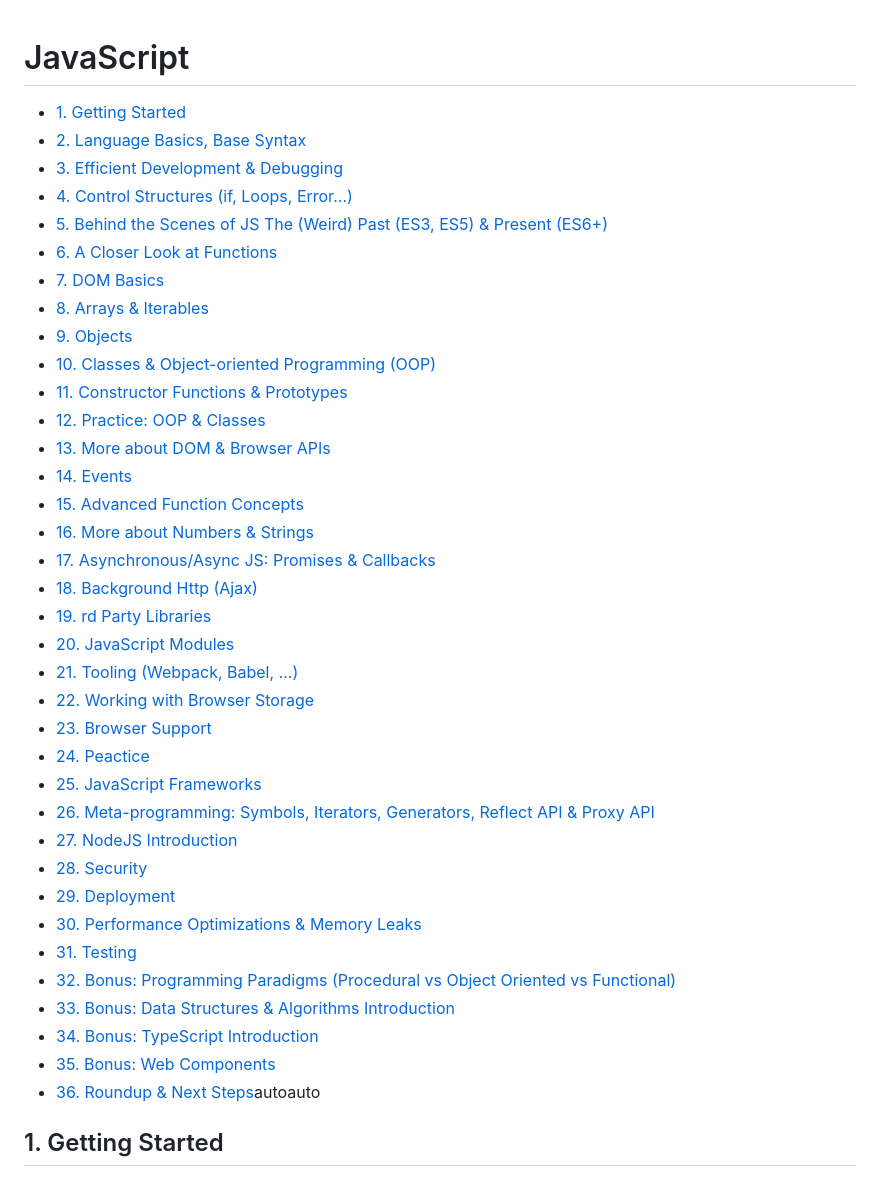
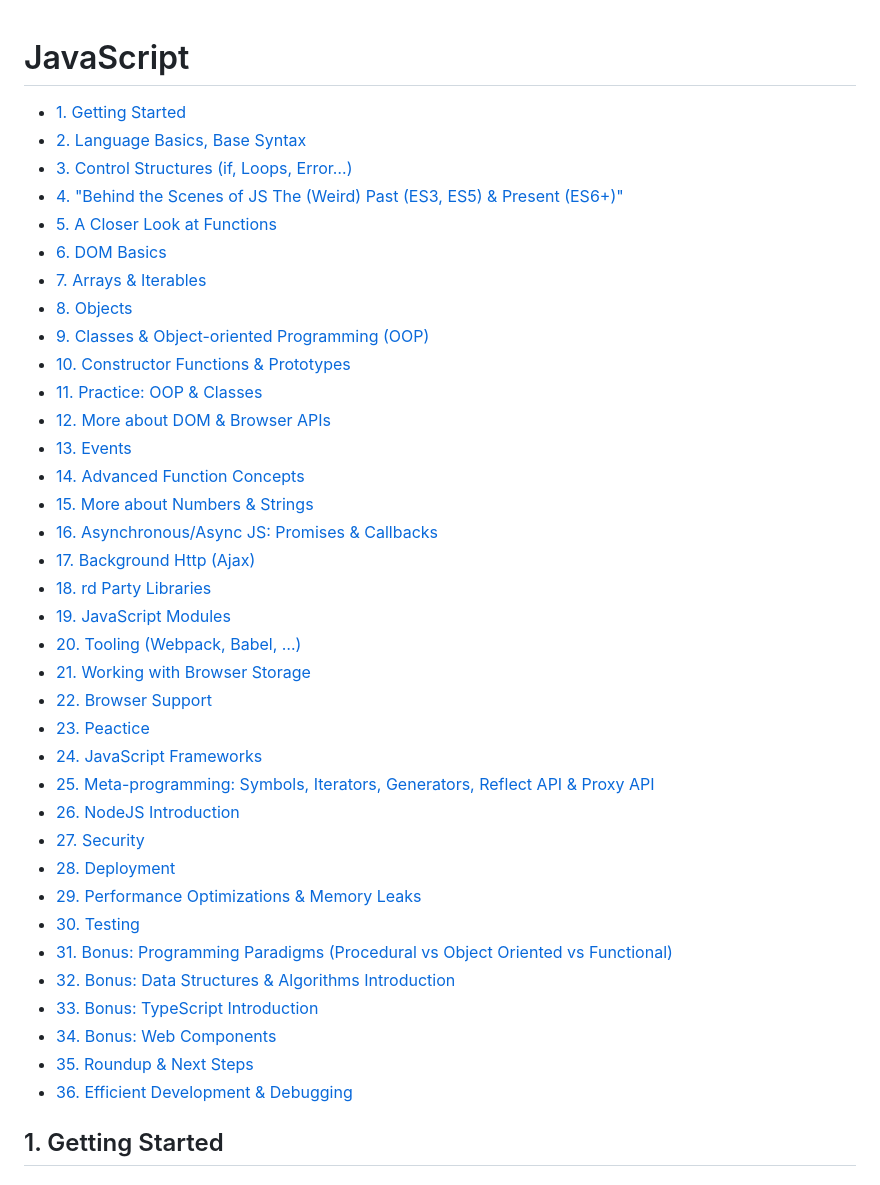
Before and after one commit to maxzhang686/jsnote, a Markdown page: README.md, the part around the change printed below. GitHub-like rendering.

Commit message:
basics part finish

```diff
--- a/README.md
+++ b/README.md
@@ -1,41 +1,42 @@
 # JavaScript
+
 
 - [1. Getting Started](#1-getting-started)
 - [2. Language Basics, Base Syntax](#2-language-basics-base-syntax)
-- [3. Efficient Development & Debugging](#3-efficient-development--debugging)
-- [4. Control Structures (if, Loops, Error…)](#4-control-structures-if-loops-error)
-- [5. Behind the Scenes of JS  The (Weird) Past (ES3, ES5) & Present (ES6+)](#5-behind-the-scenes-of-js--the-weird-past-es3-es5--present-es6)
-- [6. A Closer Look at Functions](#6-a-closer-look-at-functions)
-- [7. DOM Basics](#7-dom-basics)
-- [8. Arrays & Iterables](#8-arrays--iterables)
-- [9. Objects](#9-objects)
-- [10. Classes & Object-oriented Programming (OOP)](#10-classes--object-oriented-programming-oop)
-- [11. Constructor Functions & Prototypes](#11-constructor-functions--prototypes)
-- [12. Practice: OOP & Classes](#12-practice-oop--classes)
-- [13. More about DOM & Browser APIs](#13-more-about-dom--browser-apis)
-- [14. Events](#14-events)
-- [15. Advanced Function Concepts](#15-advanced-function-concepts)
-- [16. More about Numbers & Strings](#16-more-about-numbers--strings)
-- [17. Asynchronous/Async JS: Promises & Callbacks](#17-asynchronousasync-js-promises--callbacks)
-- [18. Background Http (Ajax)](#18-background-http-ajax)
-- [19. rd Party Libraries](#19-rd-party-libraries)
-- [20. JavaScript Modules](#20-javascript-modules)
-- [21. Tooling (Webpack, Babel, …)](#21-tooling-webpack-babel-)
-- [22. Working with Browser Storage](#22-working-with-browser-storage)
-- [23. Browser Support](#23-browser-support)
-- [24. Peactice](#24-peactice)
-- [25. JavaScript Frameworks](#25-javascript-frameworks)
-- [26. Meta-programming: Symbols, Iterators, Generators, Reflect API & Proxy API](#26-meta-programming-symbols-iterators-generators-reflect-api--proxy-api)
-- [27. NodeJS Introduction](#27-nodejs-introduction)
-- [28. Security](#28-security)
-- [29. Deployment](#29-deployment)
-- [30. Performance Optimizations & Memory Leaks](#30-performance-optimizations--memory-leaks)
-- [31. Testing](#31-testing)
-- [32. Bonus: Programming Paradigms (Procedural vs Object Oriented vs Functional)](#32-bonus-programming-paradigms-procedural-vs-object-oriented-vs-functional)
-- [33. Bonus: Data Structures & Algorithms Introduction](#33-bonus-data-structures--algorithms-introduction)
-- [34. Bonus: TypeScript Introduction](#34-bonus-typescript-introduction)
-- [35. Bonus: Web Components](#35-bonus-web-components)
-- [36. Roundup & Next Steps](#36-roundup--next-steps)autoauto
+- [3. Control Structures (if, Loops, Error…)](#3-control-structures-if-loops-error)
+- [4. "Behind the Scenes of JS  The (Weird) Past (ES3, ES5) & Present (ES6+)"](#4-behind-the-scenes-of-js--the-weird-past-es3-es5--present-es6)
+- [5. A Closer Look at Functions](#5-a-closer-look-at-functions)
+- [6. DOM Basics](#6-dom-basics)
+- [7. Arrays & Iterables](#7-arrays--iterables)
+- [8. Objects](#8-objects)
+- [9. Classes & Object-oriented Programming (OOP)](#9-classes--object-oriented-programming-oop)
+- [10. Constructor Functions & Prototypes](#10-constructor-functions--prototypes)
+- [11. Practice: OOP & Classes](#11-practice-oop--classes)
+- [12. More about DOM & Browser APIs](#12-more-about-dom--browser-apis)
+- [13. Events](#13-events)
+- [14. Advanced Function Concepts](#14-advanced-function-concepts)
+- [15. More about Numbers & Strings](#15-more-about-numbers--strings)
+- [16. Asynchronous/Async JS: Promises & Callbacks](#16-asynchronousasync-js-promises--callbacks)
+- [17. Background Http (Ajax)](#17-background-http-ajax)
+- [18. rd Party Libraries](#18-rd-party-libraries)
+- [19. JavaScript Modules](#19-javascript-modules)
+- [20. Tooling (Webpack, Babel, …)](#20-tooling-webpack-babel-)
+- [21. Working with Browser Storage](#21-working-with-browser-storage)
+- [22. Browser Support](#22-browser-support)
+- [23. Peactice](#23-peactice)
+- [24. JavaScript Frameworks](#24-javascript-frameworks)
+- [25. Meta-programming: Symbols, Iterators, Generators, Reflect API & Proxy API](#25-meta-programming-symbols-iterators-generators-reflect-api--proxy-api)
+- [26. NodeJS Introduction](#26-nodejs-introduction)
+- [27. Security](#27-security)
+- [28. Deployment](#28-deployment)
+- [29. Performance Optimizations & Memory Leaks](#29-performance-optimizations--memory-leaks)
+- [30. Testing](#30-testing)
+- [31. Bonus: Programming Paradigms (Procedural vs Object Oriented vs Functional)](#31-bonus-programming-paradigms-procedural-vs-object-oriented-vs-functional)
+- [32. Bonus: Data Structures & Algorithms Introduction](#32-bonus-data-structures--algorithms-introduction)
+- [33. Bonus: TypeScript Introduction](#33-bonus-typescript-introduction)
+- [34. Bonus: Web Components](#34-bonus-web-components)
+- [35. Roundup & Next Steps](#35-roundup--next-steps)
+- [36. Efficient Development & Debugging](#36-efficient-development--debugging)
 
 
 
```
Also changed, not shown: other parts of README.md (+76 -38 lines), test.md (+73 -68 lines), noteimgs/section1f.png (added), noteimgs/section1g.png (added), noteimgs/section1h.png (added), noteimgs/section1i.png (added), 1 other file.
